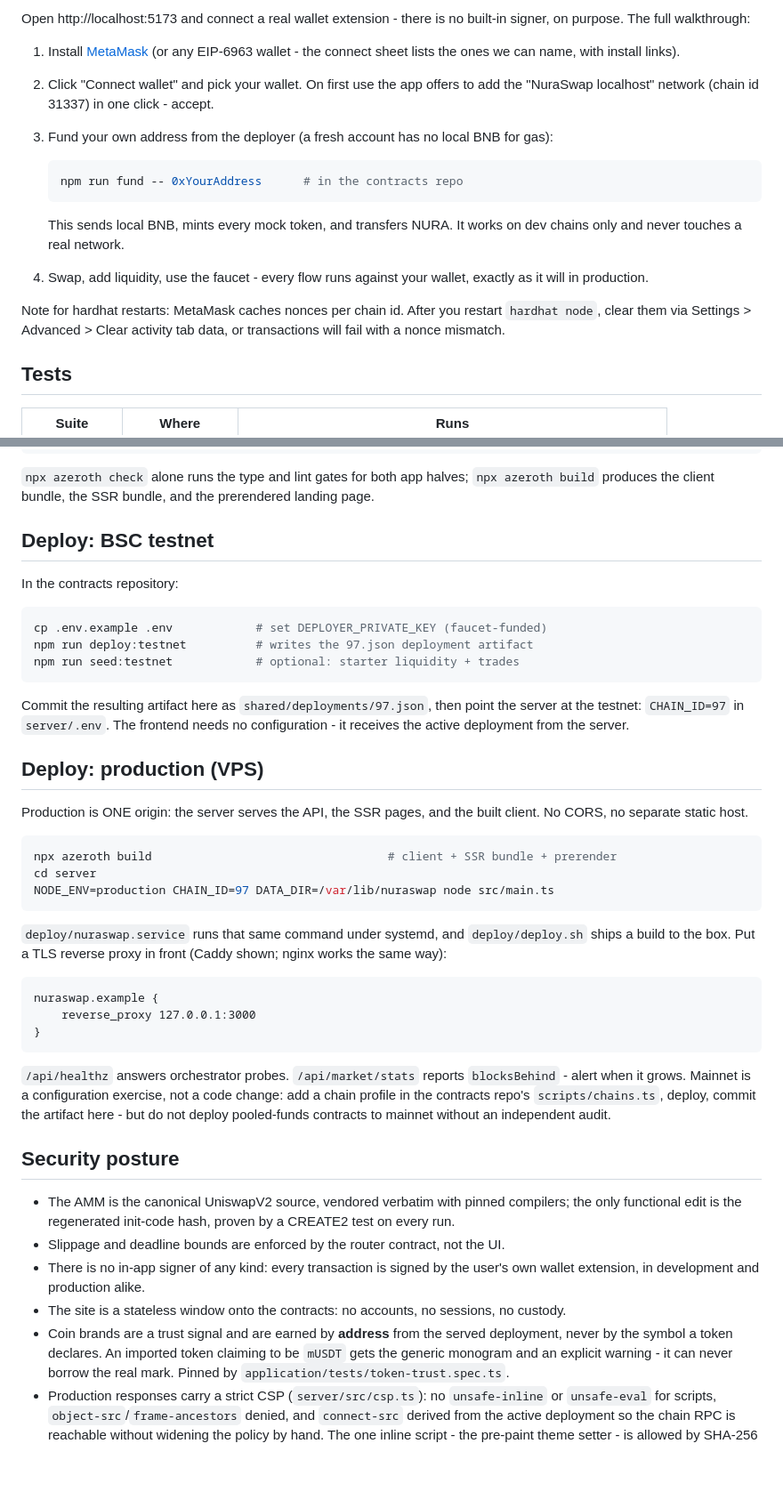
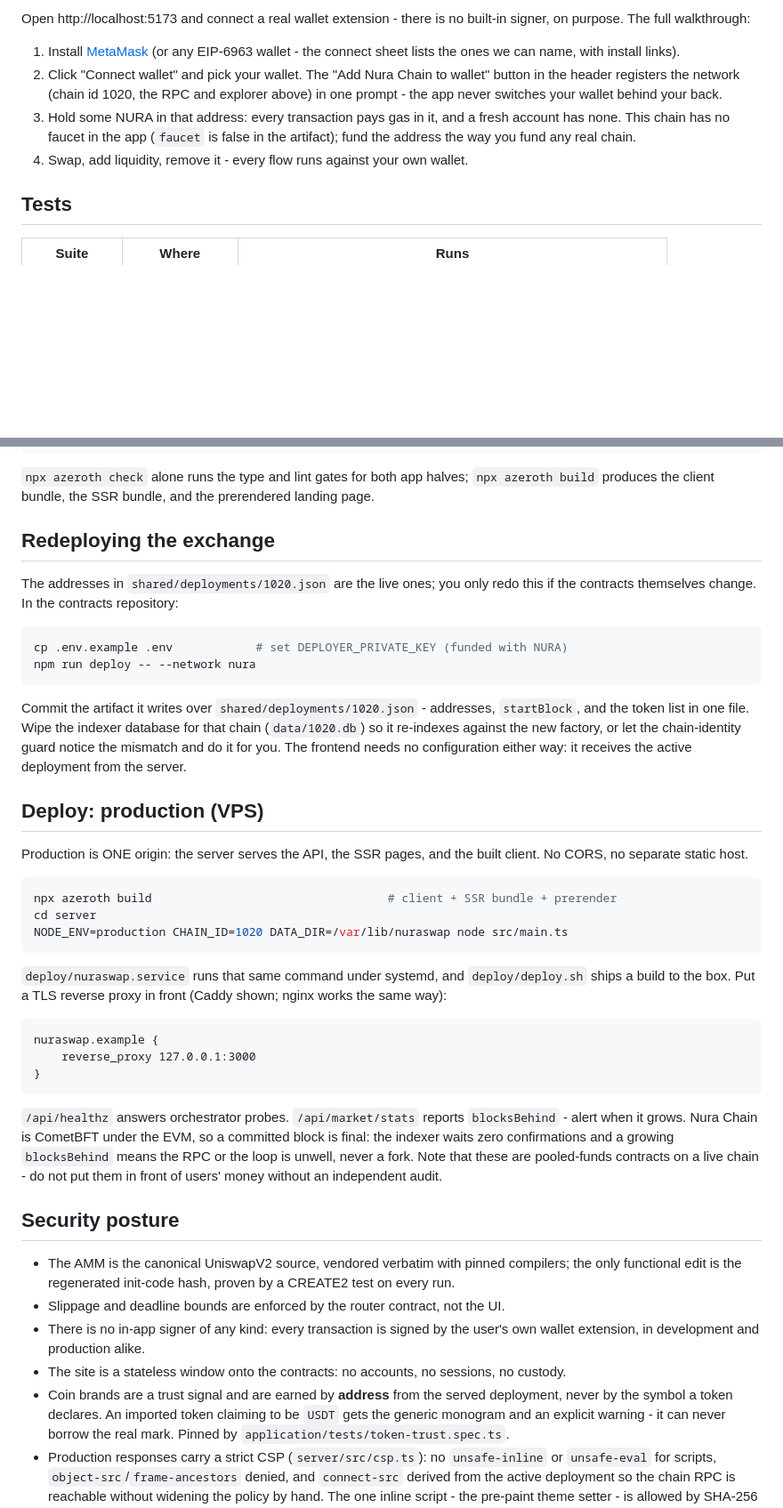
Before and after one commit to NuraChain/Swap, a Markdown page: README.md, 2 parts joined by grey strips. Shown at 89% size. Rendered like a GitHub page; blank space fills up the shorter version.

````diff
--- a/README.md
+++ b/README.md
@@ -123,23 +128,14 @@ built-in signer, on purpose. The full walkthrough:
 
 1. Install [MetaMask](https://metamask.io/download/) (or any EIP-6963 wallet -
    the connect sheet lists the ones we can name, with install links).
-2. Click "Connect wallet" and pick your wallet. On first use the app offers to
-   add the "NuraSwap localhost" network (chain id 31337) in one click - accept.
-3. Fund your own address from the deployer (a fresh account has no local BNB
-   for gas):
-
-   ```sh
-   npm run fund -- 0xYourAddress      # in the contracts repo
-   ```
-
-   This sends local BNB, mints every mock token, and transfers NURA. It works
-   on dev chains only and never touches a real network.
-4. Swap, add liquidity, use the faucet - every flow runs against your wallet,
-   exactly as it will in production.
-
-Note for hardhat restarts: MetaMask caches nonces per chain id. After you
-restart `hardhat node`, clear them via Settings > Advanced > Clear activity
-tab data, or transactions will fail with a nonce mismatch.
+2. Click "Connect wallet" and pick your wallet. The "Add Nura Chain to wallet"
+   button in the header registers the network (chain id 1020, the RPC and
+   explorer above) in one prompt - the app never switches your wallet behind
+   your back.
+3. Hold some NURA in that address: every transaction pays gas in it, and a
+   fresh account has none. This chain has no faucet in the app (`faucet` is
+   false in the artifact); fund the address the way you fund any real chain.
+4. Swap, add liquidity, remove it - every flow runs against your own wallet.
 
 ## Tests
 
@@ -163,19 +159,21 @@ npm run verify
 `npx azeroth build` produces the client bundle, the SSR bundle, and the
 prerendered landing page.
 
-## Deploy: BSC testnet
+## Redeploying the exchange
 
-In the contracts repository:
+The addresses in `shared/deployments/1020.json` are the live ones; you only redo
+this if the contracts themselves change. In the contracts repository:
 
 ```sh
-cp .env.example .env            # set DEPLOYER_PRIVATE_KEY (faucet-funded)
-npm run deploy:testnet          # writes the 97.json deployment artifact
-npm run seed:testnet            # optional: starter liquidity + trades
+cp .env.example .env            # set DEPLOYER_PRIVATE_KEY (funded with NURA)
+npm run deploy -- --network nura
 ```
 
-Commit the resulting artifact here as `shared/deployments/97.json`, then point
-the server at the testnet: `CHAIN_ID=97` in `server/.env`. The frontend needs no
-configuration - it receives the active deployment from the server.
+Commit the artifact it writes over `shared/deployments/1020.json` - addresses,
+`startBlock`, and the token list in one file. Wipe the indexer database for that
+chain (`data/1020.db`) so it re-indexes against the new factory, or let the
+chain-identity guard notice the mismatch and do it for you. The frontend needs
+no configuration either way: it receives the active deployment from the server.
 
 ## Deploy: production (VPS)
 
@@ -185,7 +183,7 @@ built client. No CORS, no separate static host.
 ```sh
 npx azeroth build                                  # client + SSR bundle + prerender
 cd server
-NODE_ENV=production CHAIN_ID=97 DATA_DIR=/var/lib/nuraswap node src/main.ts
+NODE_ENV=production CHAIN_ID=1020 DATA_DIR=/var/lib/nuraswap node src/main.ts
 ```
 
 `deploy/nuraswap.service` runs that same command under systemd, and
@@ -198,10 +196,11 @@ nuraswap.example {
 ```
 
 `/api/healthz` answers orchestrator probes. `/api/market/stats` reports
-`blocksBehind` - alert when it grows. Mainnet is a configuration exercise, not a
-code change: add a chain profile in the contracts repo's `scripts/chains.ts`,
-deploy, commit the artifact here - but do not deploy pooled-funds contracts to
-mainnet without an independent audit.
+`blocksBehind` - alert when it grows. Nura Chain is CometBFT under the EVM, so a
+committed block is final: the indexer waits zero confirmations and a growing
+`blocksBehind` means the RPC or the loop is unwell, never a fork. Note that these
+are pooled-funds contracts on a live chain - do not put them in front of users'
+money without an independent audit.
 
 ## Security posture
 
@@ -215,7 +214,7 @@ mainnet without an independent audit.
   no custody.
 - Coin brands are a trust signal and are earned by **address** from the served
   deployment, never by the symbol a token declares. An imported token claiming
-  to be `mUSDT` gets the generic monogram and an explicit warning - it can never
+  to be `USDT` gets the generic monogram and an explicit warning - it can never
   borrow the real mark. Pinned by `application/tests/token-trust.spec.ts`.
 - Production responses carry a strict CSP (`server/src/csp.ts`): no
   `unsafe-inline` or `unsafe-eval` for scripts, `object-src`/`frame-ancestors`
````
Also changed, not shown: other parts of README.md (+28 -23 lines), CONTRIBUTING.md (+8 -7 lines).
